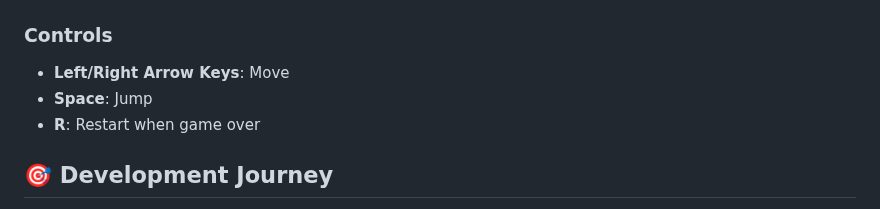
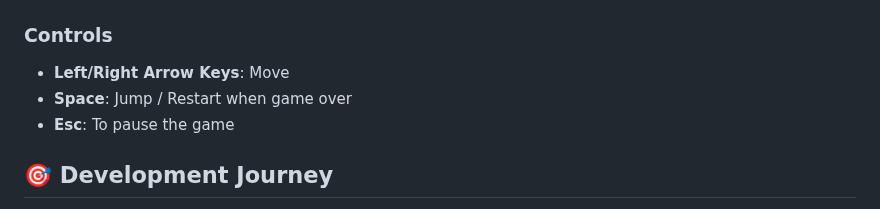
Before and after one commit to akartikus/chasedow, a Markdown page: README.md, the part around the change. Drawn GitHub-style.

```diff
--- a/README.md
+++ b/README.md
@@ -39,8 +39,8 @@ cargo run --release
 
 ### Controls
 - **Left/Right Arrow Keys**: Move
-- **Space**: Jump
-- **R**: Restart when game over
+- **Space**: Jump / Restart when game over
+- **Esc**: To pause the game
 
 ## 🎯 Development Journey
 
```
Also changed, not shown: assets/player.png (added), 1 other file.
